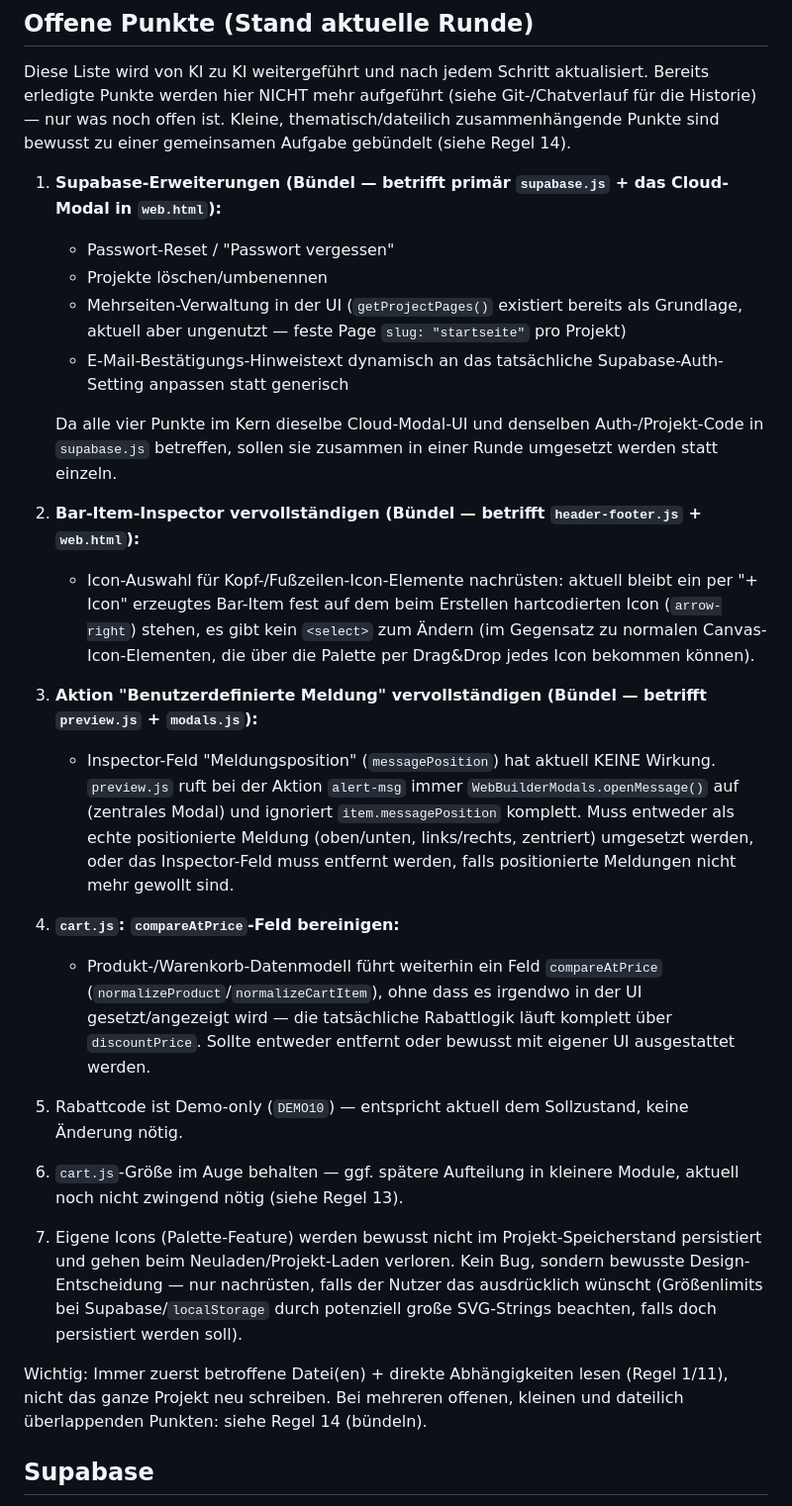
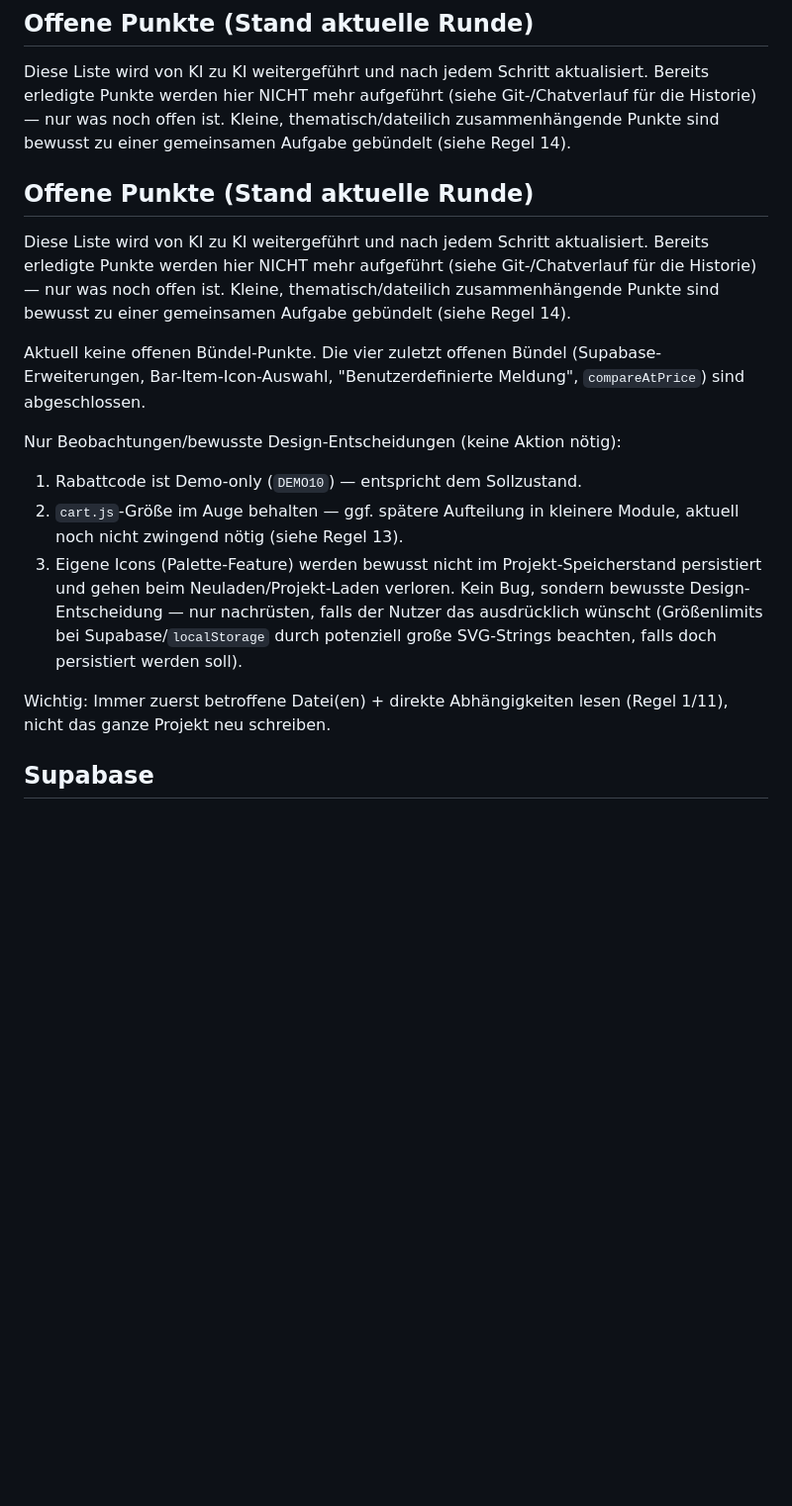
Before and after one commit to KubaM381/WebBuilder, a Markdown page: README.md, the part around the change. Shown at 99% size. GitHub-like rendering; blank space fills up the shorter version.

```diff
--- a/README.md
+++ b/README.md
@@ -86,31 +86,19 @@ Die CSS-Dateien bilden die geplante fachliche Struktur. `styles.css` bleibt aktu
 
 Diese Liste wird von KI zu KI weitergeführt und nach jedem Schritt aktualisiert. Bereits erledigte Punkte werden hier NICHT mehr aufgeführt (siehe Git-/Chatverlauf für die Historie) — nur was noch offen ist. Kleine, thematisch/dateilich zusammenhängende Punkte sind bewusst zu einer gemeinsamen Aufgabe gebündelt (siehe Regel 14).
 
-1. **Supabase-Erweiterungen (Bündel — betrifft primär `supabase.js` + das Cloud-Modal in `web.html`):**
-   - Passwort-Reset / "Passwort vergessen"
-   - Projekte löschen/umbenennen
-   - Mehrseiten-Verwaltung in der UI (`getProjectPages()` existiert bereits als Grundlage, aktuell aber ungenutzt — feste Page `slug: "startseite"` pro Projekt)
-   - E-Mail-Bestätigungs-Hinweistext dynamisch an das tatsächliche Supabase-Auth-Setting anpassen statt generisch
+## Offene Punkte (Stand aktuelle Runde)
 
-   Da alle vier Punkte im Kern dieselbe Cloud-Modal-UI und denselben Auth-/Projekt-Code in `supabase.js` betreffen, sollen sie zusammen in einer Runde umgesetzt werden statt einzeln.
+Diese Liste wird von KI zu KI weitergeführt und nach jedem Schritt aktualisiert. Bereits erledigte Punkte werden hier NICHT mehr aufgeführt (siehe Git-/Chatverlauf für die Historie) — nur was noch offen ist. Kleine, thematisch/dateilich zusammenhängende Punkte sind bewusst zu einer gemeinsamen Aufgabe gebündelt (siehe Regel 14).
 
-2. **Bar-Item-Inspector vervollständigen (Bündel — betrifft `header-footer.js` + `web.html`):**
-   - Icon-Auswahl für Kopf-/Fußzeilen-Icon-Elemente nachrüsten: aktuell bleibt ein per "+ Icon" erzeugtes Bar-Item fest auf dem beim Erstellen hartcodierten Icon (`arrow-right`) stehen, es gibt kein `<select>` zum Ändern (im Gegensatz zu normalen Canvas-Icon-Elementen, die über die Palette per Drag&Drop jedes Icon bekommen können).
+Aktuell keine offenen Bündel-Punkte. Die vier zuletzt offenen Bündel (Supabase-Erweiterungen, Bar-Item-Icon-Auswahl, "Benutzerdefinierte Meldung", `compareAtPrice`) sind abgeschlossen.
 
-3. **Aktion "Benutzerdefinierte Meldung" vervollständigen (Bündel — betrifft `preview.js` + `modals.js`):**
-   - Inspector-Feld "Meldungsposition" (`messagePosition`) hat aktuell KEINE Wirkung. `preview.js` ruft bei der Aktion `alert-msg` immer `WebBuilderModals.openMessage()` auf (zentrales Modal) und ignoriert `item.messagePosition` komplett. Muss entweder als echte positionierte Meldung (oben/unten, links/rechts, zentriert) umgesetzt werden, oder das Inspector-Feld muss entfernt werden, falls positionierte Meldungen nicht mehr gewollt sind.
+Nur Beobachtungen/bewusste Design-Entscheidungen (keine Aktion nötig):
 
-4. **`cart.js`: `compareAtPrice`-Feld bereinigen:**
-   - Produkt-/Warenkorb-Datenmodell führt weiterhin ein Feld `compareAtPrice` (`normalizeProduct`/`normalizeCartItem`), ohne dass es irgendwo in der UI gesetzt/angezeigt wird — die tatsächliche Rabattlogik läuft komplett über `discountPrice`. Sollte entweder entfernt oder bewusst mit eigener UI ausgestattet werden.
+1. Rabattcode ist Demo-only (`DEMO10`) — entspricht dem Sollzustand.
+2. `cart.js`-Größe im Auge behalten — ggf. spätere Aufteilung in kleinere Module, aktuell noch nicht zwingend nötig (siehe Regel 13).
+3. Eigene Icons (Palette-Feature) werden bewusst nicht im Projekt-Speicherstand persistiert und gehen beim Neuladen/Projekt-Laden verloren. Kein Bug, sondern bewusste Design-Entscheidung — nur nachrüsten, falls der Nutzer das ausdrücklich wünscht (Größenlimits bei Supabase/`localStorage` durch potenziell große SVG-Strings beachten, falls doch persistiert werden soll).
 
-5. Rabattcode ist Demo-only (`DEMO10`) — entspricht aktuell dem Sollzustand, keine Änderung nötig.
-
-6. `cart.js`-Größe im Auge behalten — ggf. spätere Aufteilung in kleinere Module, aktuell noch nicht zwingend nötig (siehe Regel 13).
-
-7. Eigene Icons (Palette-Feature) werden bewusst nicht im Projekt-Speicherstand persistiert und gehen beim Neuladen/Projekt-Laden verloren. Kein Bug, sondern bewusste Design-Entscheidung — nur nachrüsten, falls der Nutzer das ausdrücklich wünscht (Größenlimits bei Supabase/`localStorage` durch potenziell große SVG-Strings beachten, falls doch persistiert werden soll).
-
-Wichtig: Immer zuerst betroffene Datei(en) + direkte Abhängigkeiten lesen (Regel 1/11), nicht das ganze Projekt neu schreiben. Bei mehreren offenen, kleinen und dateilich überlappenden Punkten: siehe Regel 14 (bündeln).
-
+Wichtig: Immer zuerst betroffene Datei(en) + direkte Abhängigkeiten lesen (Regel 1/11), nicht das ganze Projekt neu schreiben.
 ## Supabase
 
 Supabase wird für Backend-/Datenbankfunktionen des Projekts verwendet. Datenbankstruktur, Policies und Sicherheitskonfiguration werden separat gepflegt.
```
